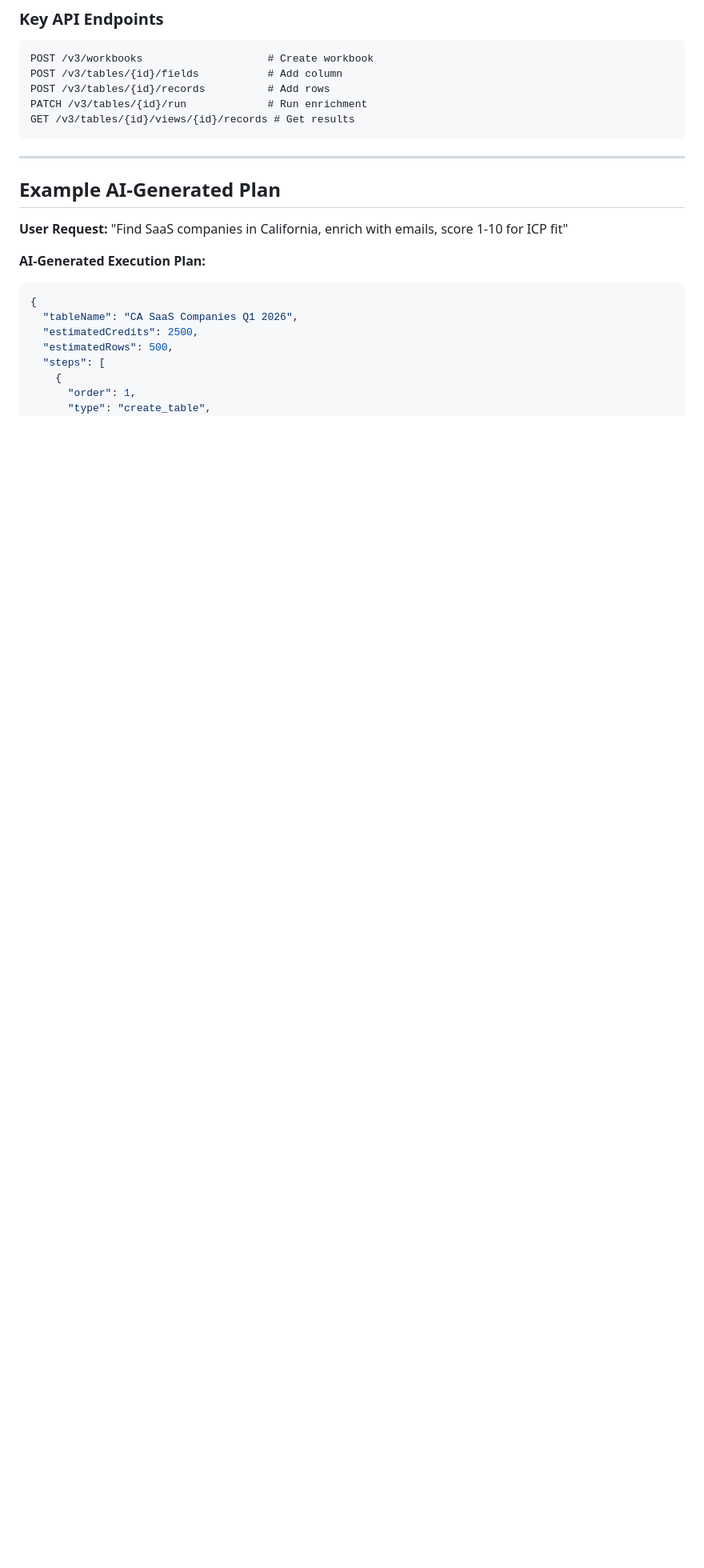
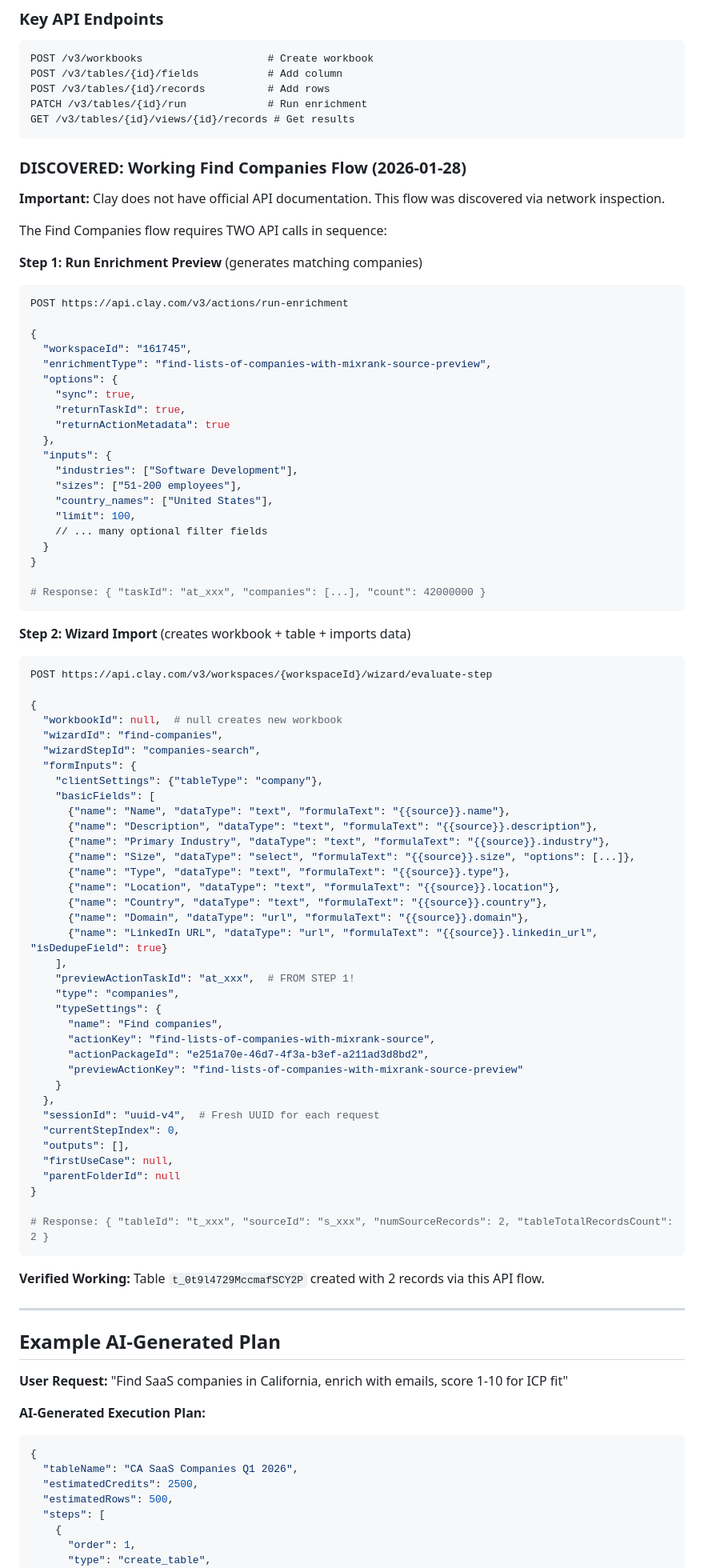
Before and after one commit to khateebmoe01/rillation-sb-react, a Markdown page: CLAY_IMPLEMENTATION.md, the part around one of its changes. Shown at 80% size. Rendered like a GitHub page; blank space fills up the shorter version.

````diff
--- a/CLAY_IMPLEMENTATION.md
+++ b/CLAY_IMPLEMENTATION.md
@@ -266,6 +270,78 @@ PATCH /v3/tables/{id}/run             # Run enrichment
 GET /v3/tables/{id}/views/{id}/records # Get results
 ```
 
+### DISCOVERED: Working Find Companies Flow (2026-01-28)
+
+**Important:** Clay does not have official API documentation. This flow was discovered via network inspection.
+
+The Find Companies flow requires TWO API calls in sequence:
+
+**Step 1: Run Enrichment Preview** (generates matching companies)
+```bash
+POST https://api.clay.com/v3/actions/run-enrichment
+
+{
+  "workspaceId": "161745",
+  "enrichmentType": "find-lists-of-companies-with-mixrank-source-preview",
+  "options": {
+    "sync": true,
+    "returnTaskId": true,
+    "returnActionMetadata": true
+  },
+  "inputs": {
+    "industries": ["Software Development"],
+    "sizes": ["51-200 employees"],
+    "country_names": ["United States"],
+    "limit": 100,
+    // ... many optional filter fields
+  }
+}
+
+# Response: { "taskId": "at_xxx", "companies": [...], "count": 42000000 }
+```
+
+**Step 2: Wizard Import** (creates workbook + table + imports data)
+```bash
+POST https://api.clay.com/v3/workspaces/{workspaceId}/wizard/evaluate-step
+
+{
+  "workbookId": null,  # null creates new workbook
+  "wizardId": "find-companies",
+  "wizardStepId": "companies-search",
+  "formInputs": {
+    "clientSettings": {"tableType": "company"},
+    "basicFields": [
+      {"name": "Name", "dataType": "text", "formulaText": "{{source}}.name"},
+      {"name": "Description", "dataType": "text", "formulaText": "{{source}}.description"},
+      {"name": "Primary Industry", "dataType": "text", "formulaText": "{{source}}.industry"},
+      {"name": "Size", "dataType": "select", "formulaText": "{{source}}.size", "options": [...]},
+      {"name": "Type", "dataType": "text", "formulaText": "{{source}}.type"},
+      {"name": "Location", "dataType": "text", "formulaText": "{{source}}.location"},
+      {"name": "Country", "dataType": "text", "formulaText": "{{source}}.country"},
+      {"name": "Domain", "dataType": "url", "formulaText": "{{source}}.domain"},
+      {"name": "LinkedIn URL", "dataType": "url", "formulaText": "{{source}}.linkedin_url", "isDedupeField": true}
+    ],
+    "previewActionTaskId": "at_xxx",  # FROM STEP 1!
+    "type": "companies",
+    "typeSettings": {
+      "name": "Find companies",
+      "actionKey": "find-lists-of-companies-with-mixrank-source",
+      "actionPackageId": "e251a70e-46d7-4f3a-b3ef-a211ad3d8bd2",
+      "previewActionKey": "find-lists-of-companies-with-mixrank-source-preview"
+    }
+  },
+  "sessionId": "uuid-v4",  # Fresh UUID for each request
+  "currentStepIndex": 0,
+  "outputs": [],
+  "firstUseCase": null,
+  "parentFolderId": null
+}
+
+# Response: { "tableId": "t_xxx", "sourceId": "s_xxx", "numSourceRecords": 2, "tableTotalRecordsCount": 2 }
+```
+
+**Verified Working:** Table `t_0t9l4729MccmafSCY2P` created with 2 records via this API flow.
+
 ---
 
 ## Example AI-Generated Plan
````
Also changed, not shown: other parts of CLAY_IMPLEMENTATION.md (+38 -7 lines).
